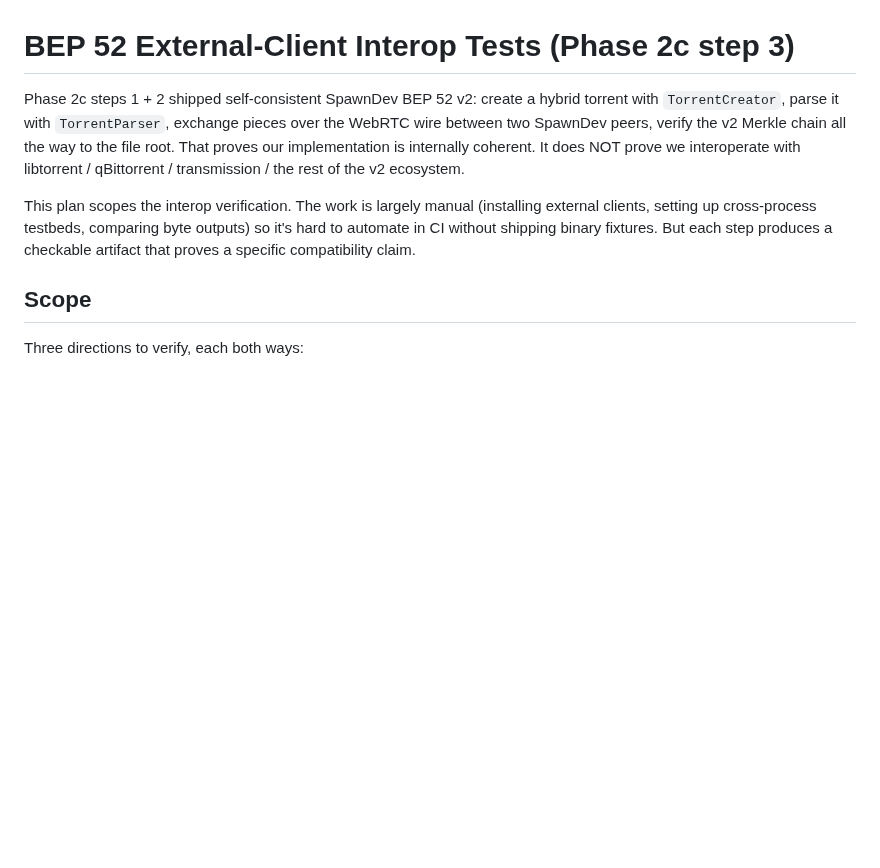
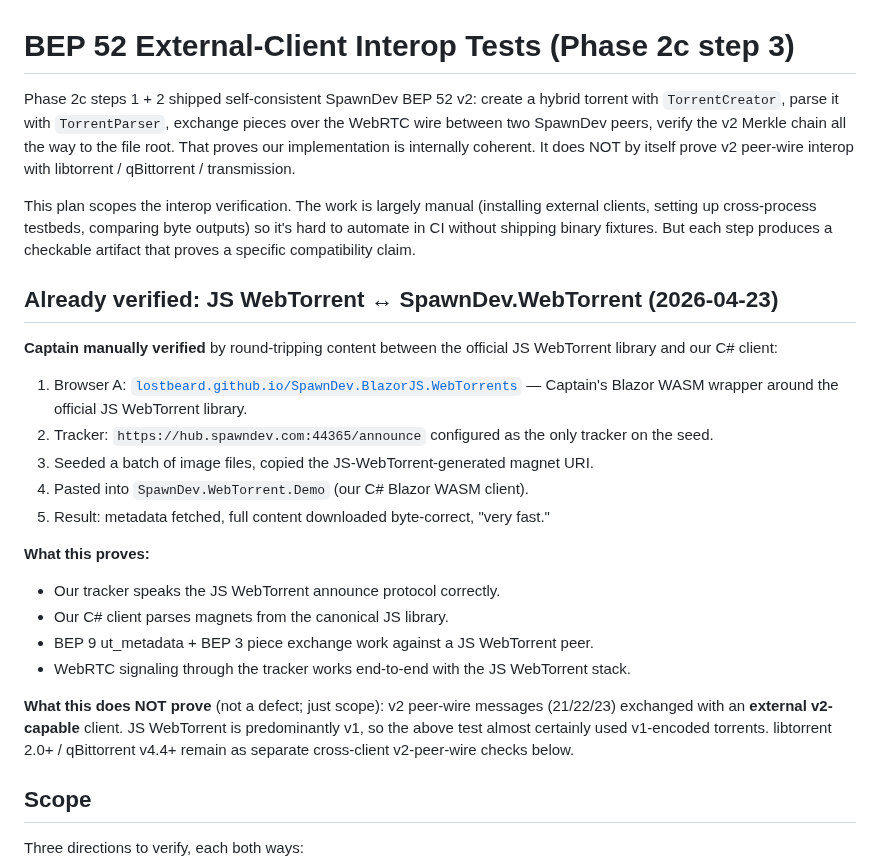
Before and after one commit to LostBeard/SpawnDev.WebTorrent, a Markdown page: Plans/PLAN-BEP52-External-Interop.md, the part around the change. Drawn GitHub-style; blank space fills up the shorter version.

Commit message:
docs: JS WebTorrent interop proof documented in plan + Docs/bep52.md
Captain manually verified 2026-04-23: JS WebTorrent seed (via his Blazor
WASM wrapper at lostbeard.github.io/SpawnDev.BlazorJS.WebTorrents,
announcing to hub.spawndev.com:44365) successfully downloaded to
SpawnDev.WebTorrent.Demo end-to-end. Covers tracker + BEP 9 + BEP 3 +
WebRTC-signaling against the canonical JS WebTorrent library.

Plans/PLAN-BEP52-External-Interop.md: 'Already verified' section at
the top captures the test method + what it proves + what it explicitly
does NOT prove (v2 peer-wire against an external v2-capable client
remains as libtorrent/qBittorrent work).

Docs/bep52.md: 'External-client interop' section split out from
'Known limitations' - JS WebTorrent interop called out as verified;
libtorrent/qBittorrent v2-peer-wire still pending with link to the
plan doc. Known limitations now focuses on the two actual library-
side gaps (pure-v2-only multi-file download, leaf-level hash_request
serving).

Also saved as reference memory (reference_webtorrent_js_interop_proof.md)
so this doesn't need to be re-asked.

Co-Authored-By: Claude Opus 4.7 (1M context) <noreply@anthropic.com>

```diff
--- a/Plans/PLAN-BEP52-External-Interop.md
+++ b/Plans/PLAN-BEP52-External-Interop.md
@@ -1,8 +1,26 @@
 # BEP 52 External-Client Interop Tests (Phase 2c step 3)
 
-Phase 2c steps 1 + 2 shipped self-consistent SpawnDev BEP 52 v2: create a hybrid torrent with `TorrentCreator`, parse it with `TorrentParser`, exchange pieces over the WebRTC wire between two SpawnDev peers, verify the v2 Merkle chain all the way to the file root. That proves our implementation is internally coherent. It does NOT prove we interoperate with libtorrent / qBittorrent / transmission / the rest of the v2 ecosystem.
+Phase 2c steps 1 + 2 shipped self-consistent SpawnDev BEP 52 v2: create a hybrid torrent with `TorrentCreator`, parse it with `TorrentParser`, exchange pieces over the WebRTC wire between two SpawnDev peers, verify the v2 Merkle chain all the way to the file root. That proves our implementation is internally coherent. It does NOT by itself prove v2 peer-wire interop with libtorrent / qBittorrent / transmission.
 
 This plan scopes the interop verification. The work is largely manual (installing external clients, setting up cross-process testbeds, comparing byte outputs) so it's hard to automate in CI without shipping binary fixtures. But each step produces a checkable artifact that proves a specific compatibility claim.
+
+## Already verified: JS WebTorrent ↔ SpawnDev.WebTorrent (2026-04-23)
+
+**Captain manually verified** by round-tripping content between the official JS WebTorrent library and our C# client:
+
+1. Browser A: [`lostbeard.github.io/SpawnDev.BlazorJS.WebTorrents`](https://lostbeard.github.io/SpawnDev.BlazorJS.WebTorrents/) — Captain's Blazor WASM wrapper around the official JS WebTorrent library.
+2. Tracker: `https://hub.spawndev.com:44365/announce` configured as the only tracker on the seed.
+3. Seeded a batch of image files, copied the JS-WebTorrent-generated magnet URI.
+4. Pasted into `SpawnDev.WebTorrent.Demo` (our C# Blazor WASM client).
+5. Result: metadata fetched, full content downloaded byte-correct, "very fast."
+
+**What this proves:**
+- Our tracker speaks the JS WebTorrent announce protocol correctly.
+- Our C# client parses magnets from the canonical JS library.
+- BEP 9 ut_metadata + BEP 3 piece exchange work against a JS WebTorrent peer.
+- WebRTC signaling through the tracker works end-to-end with the JS WebTorrent stack.
+
+**What this does NOT prove** (not a defect; just scope): v2 peer-wire messages (21/22/23) exchanged with an **external v2-capable** client. JS WebTorrent is predominantly v1, so the above test almost certainly used v1-encoded torrents. libtorrent 2.0+ / qBittorrent v4.4+ remain as separate cross-client v2-peer-wire checks below.
 
 ## Scope
 
```
Also changed, not shown: Docs/bep52.md (+9 -3 lines).
